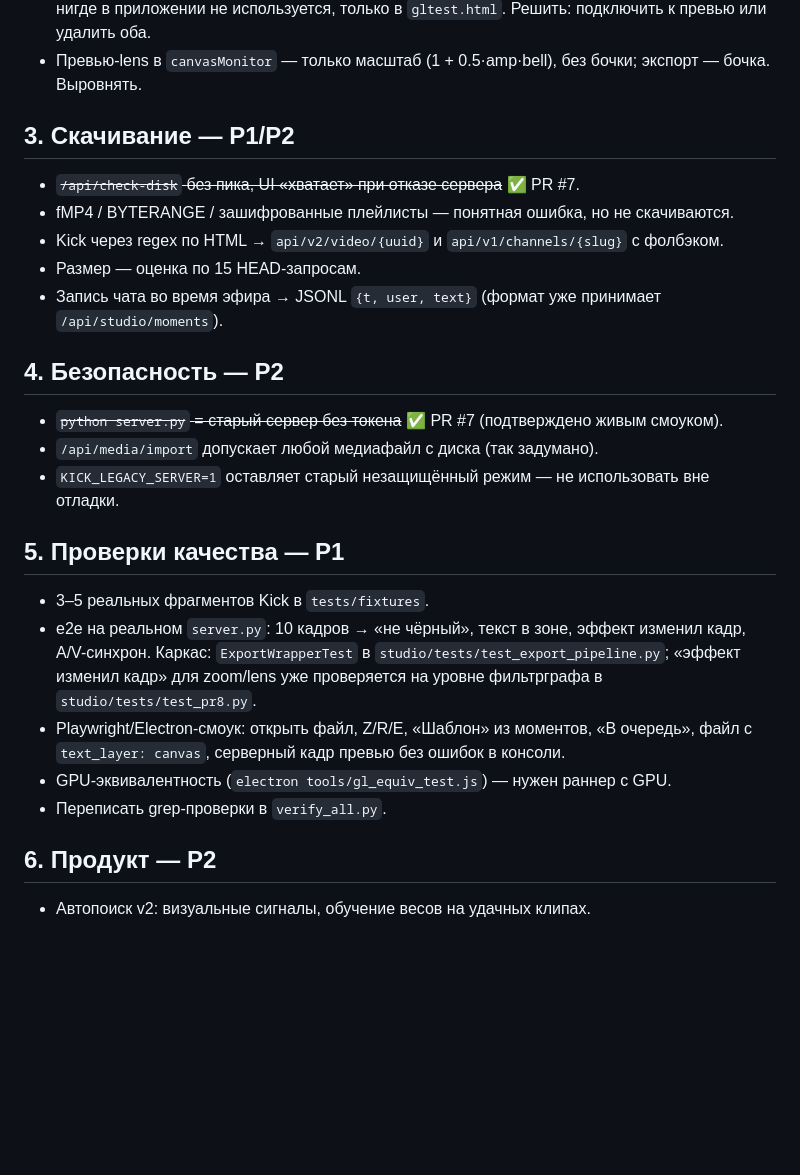
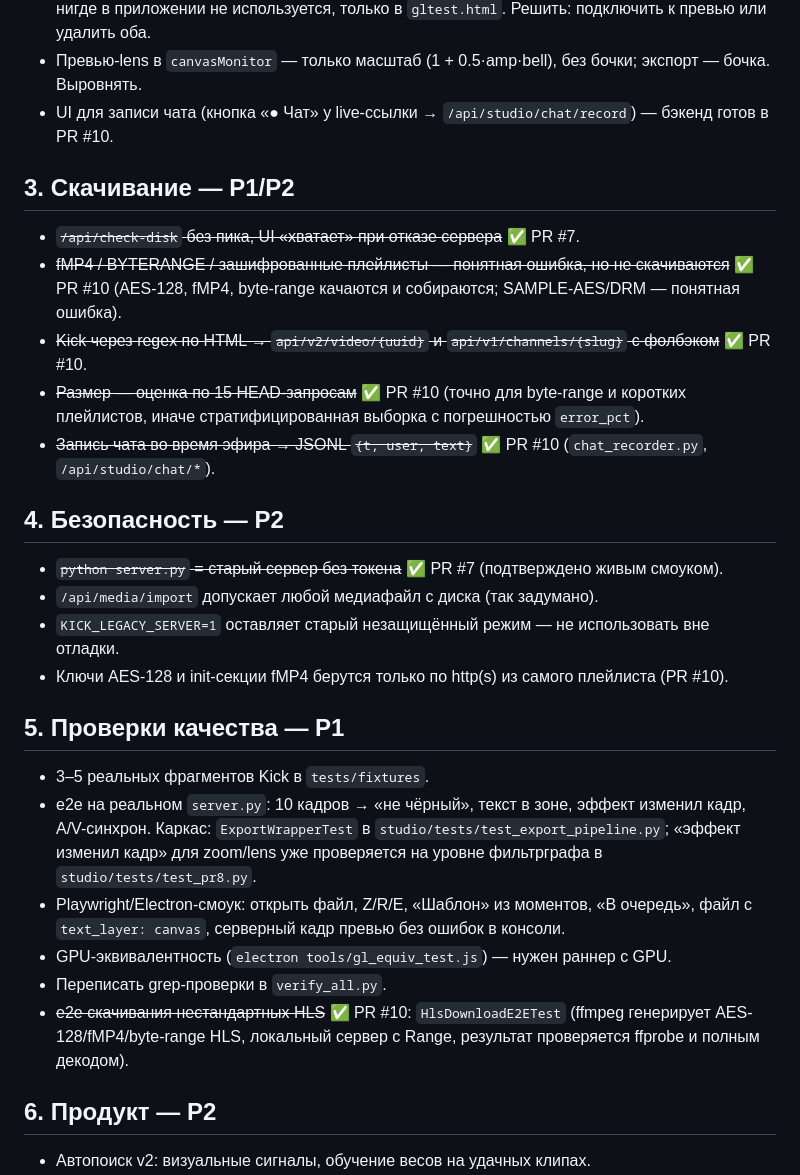
Before and after one commit to evgenlase044-sys/kick-video-downloader, a Markdown page: docs/REMAINING_FIXES.md, the part around one of its changes. GitHub-like rendering; blank space fills up the shorter version.

```diff
--- a/docs/REMAINING_FIXES.md
+++ b/docs/REMAINING_FIXES.md
@@ -80,18 +114,22 @@
 * `core/render/exporter.js` не грузится, но лежит в репо; `core/render/glPasses.js` (GPU-ядра) нигде в приложении
   не используется, только в `gltest.html`. Решить: подключить к превью или удалить оба.
 * Превью-lens в `canvasMonitor` — только масштаб (1 + 0.5·amp·bell), без бочки; экспорт — бочка. Выровнять.
+* UI для записи чата (кнопка «● Чат» у live-ссылки → `/api/studio/chat/record`) — бэкенд готов в PR #10.
 
 ## 3. Скачивание — P1/P2
 * ~~`/api/check-disk` без пика, UI «хватает» при отказе сервера~~ ✅ PR #7.
-* fMP4 / BYTERANGE / зашифрованные плейлисты — понятная ошибка, но не скачиваются.
-* Kick через regex по HTML → `api/v2/video/{uuid}` и `api/v1/channels/{slug}` с фолбэком.
-* Размер — оценка по 15 HEAD-запросам.
-* Запись чата во время эфира → JSONL `{t, user, text}` (формат уже принимает `/api/studio/moments`).
+* ~~fMP4 / BYTERANGE / зашифрованные плейлисты — понятная ошибка, но не скачиваются~~ ✅ PR #10 (AES-128, fMP4,
+  byte-range качаются и собираются; SAMPLE-AES/DRM — понятная ошибка).
+* ~~Kick через regex по HTML → `api/v2/video/{uuid}` и `api/v1/channels/{slug}` с фолбэком~~ ✅ PR #10.
+* ~~Размер — оценка по 15 HEAD-запросам~~ ✅ PR #10 (точно для byte-range и коротких плейлистов, иначе
+  стратифицированная выборка с погрешностью `error_pct`).
+* ~~Запись чата во время эфира → JSONL `{t, user, text}`~~ ✅ PR #10 (`chat_recorder.py`, `/api/studio/chat/*`).
 
 ## 4. Безопасность — P2
 * ~~`python server.py` = старый сервер без токена~~ ✅ PR #7 (подтверждено живым смоуком).
 * `/api/media/import` допускает любой медиафайл с диска (так задумано).
 * `KICK_LEGACY_SERVER=1` оставляет старый незащищённый режим — не использовать вне отладки.
+* Ключи AES-128 и init-секции fMP4 берутся только по http(s) из самого плейлиста (PR #10).
 
 ## 5. Проверки качества — P1
 * 3–5 реальных фрагментов Kick в `tests/fixtures`.
@@ -102,6 +140,8 @@
   серверный кадр превью без ошибок в консоли.
 * GPU-эквивалентность (`electron tools/gl_equiv_test.js`) — нужен раннер с GPU.
 * Переписать grep-проверки в `verify_all.py`.
+* ~~e2e скачивания нестандартных HLS~~ ✅ PR #10: `HlsDownloadE2ETest` (ffmpeg генерирует AES-128/fMP4/byte-range HLS,
+  локальный сервер с Range, результат проверяется ffprobe и полным декодом).
 
 ## 6. Продукт — P2
 * Автопоиск v2: визуальные сигналы, обучение весов на удачных клипах.
```
Also changed, not shown: other parts of docs/REMAINING_FIXES.md (+37 -3 lines).
